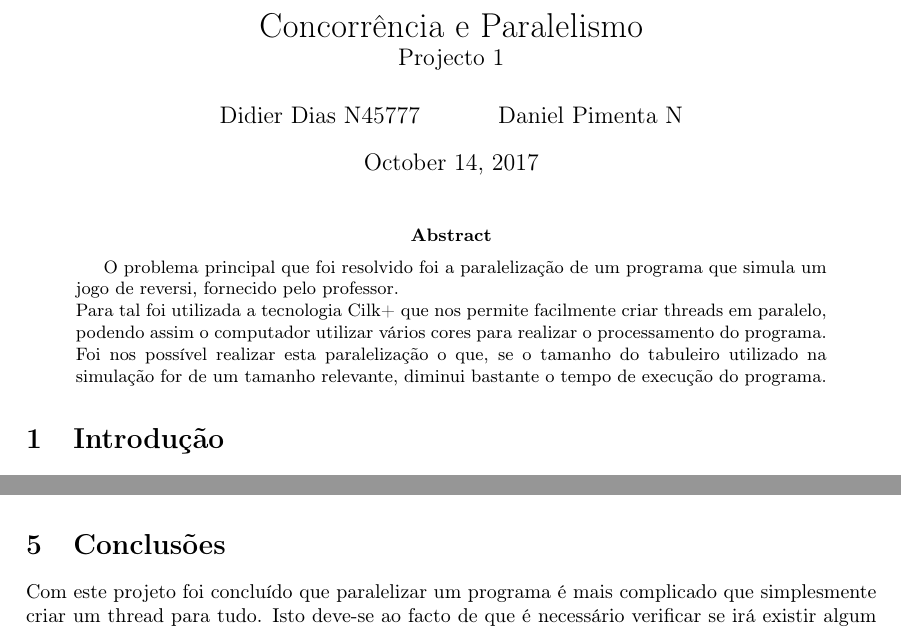
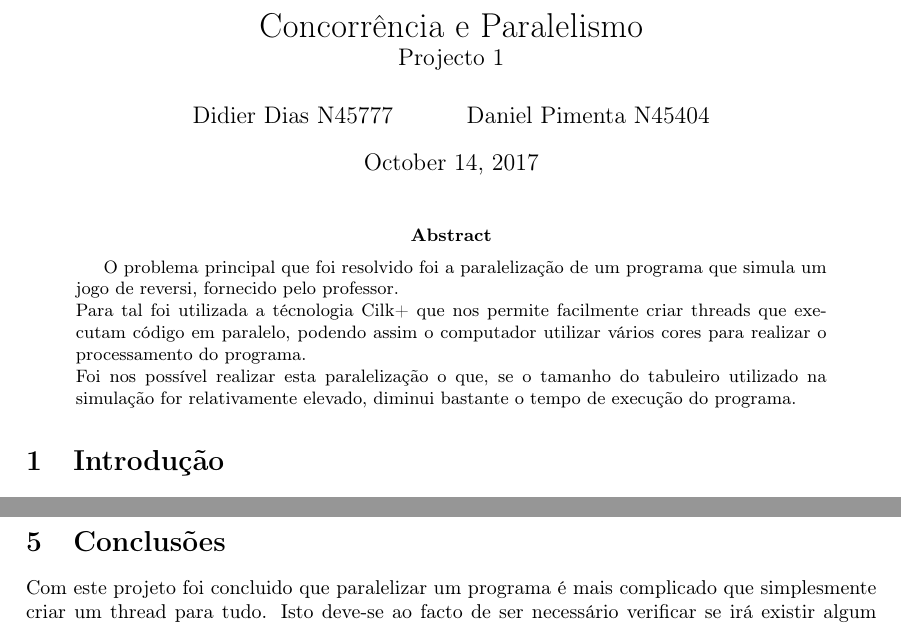
Before and after one commit to danielfct/cp-2017-18-g45-hw1, a LaTeX paper (Report/Report.tex): two parts of pages 1 and 2 of 3 before the commit and two parts of pages 1 and 3 of 3 after it, joined at a grey line, cut so that both start at the same text. Compiled offline with pdfLaTeX.

Commit message:
Alterações no relatório

```diff
--- a/Report/Report.tex
+++ b/Report/Report.tex
@@ -12,15 +12,15 @@
 \title{Concorrência e Paralelismo \\
 \large Projecto 1}
 
-\author{Didier Dias N45777\and Daniel Pimenta N}
+\author{Didier Dias N45777\and Daniel Pimenta N45404}
 
 \begin{document}
 \maketitle
 
 \begin{abstract}
 O problema principal que foi resolvido foi a paralelização de um programa que simula um jogo de reversi, fornecido pelo professor. \\
-Para tal foi utilizada a tecnologia Cilk+ que nos permite facilmente criar threads em paralelo, podendo assim o computador utilizar vários cores para realizar o processamento do programa.\\
-Foi nos possível realizar esta paralelização o que, se o  tamanho do tabuleiro utilizado na simulação for de um tamanho relevante, diminui bastante o tempo de execução do programa.
+Para tal foi utilizada a técnologia Cilk+ que nos permite facilmente criar threads que executam código em paralelo, podendo assim o computador utilizar vários cores para realizar o processamento do programa.\\
+Foi nos possível realizar esta paralelização o que, se o tamanho do tabuleiro utilizado na simulação for relativamente elevado, diminui bastante o tempo de execução do programa.
 \end{abstract}
 
 \section{Introdução}
@@ -65,7 +65,7 @@ Podemos também verificar que os maiores ganhos ocorrem utilizando 12 cores, com
 O ganho de velocidade depende do tamanho do tabuleiro inicial sendo que quanto maior este for, mais eficiente será a paralelização. Isto pode ser explicado, como o ponto anterior, pela quantidade de carga que cada processador irá tratar. Outro fator que contribui para esse facto será que ao aumentar o tamanho do board, a parte paralelizada do programa irá crescer a uma velocidade superior superior ao troço de código iterativo ou seja, quanto maior o board, menos impacto terá a parte não paralelizada no tempo que o programa demora a executar, levando assim a mais ganhos.
 
 \section{Conclusões}
-Com este projeto foi concluído que paralelizar um programa é mais complicado que simplesmente criar um thread para tudo. Isto deve-se ao facto de que é necessário verificar se irá existir algum aumento de velocidade ou mesmo se haverá algum problema, nomeadamente "race conditions", a diferentes processos tentarem aceder à mesma posição de memória e o programa crashar ou mesmo porque pode ser necessário manter a ordem de execução do programa.
+Com este projeto foi concluido que paralelizar um programa é mais complicado que simplesmente criar um thread para tudo. Isto deve-se ao facto de ser necessário verificar se irá existir algum aumento de velocidade ou mesmo se haverá algum problema, nomeadamente "race conditions", a diferentes processos tentarem aceder à mesma posição de memória e o programa terminar, ou mesmo porque pode ser necessário manter a ordem de execução do programa.
 
 \section{Acknowledgments}
 \begin{itemize}
```
